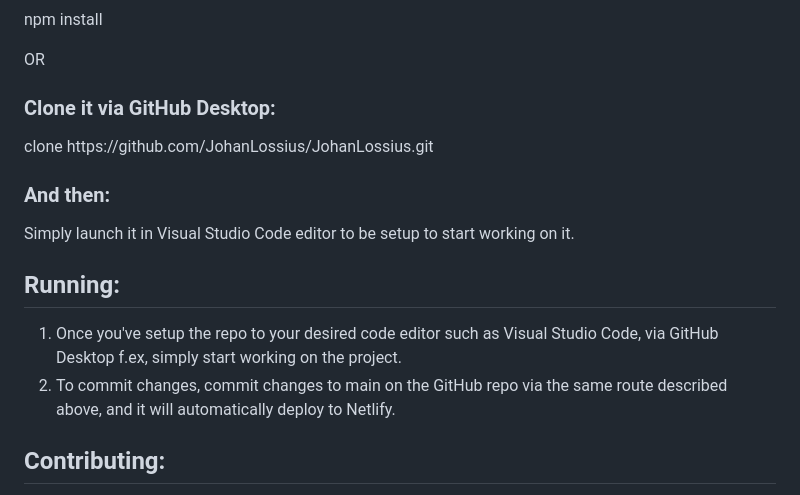
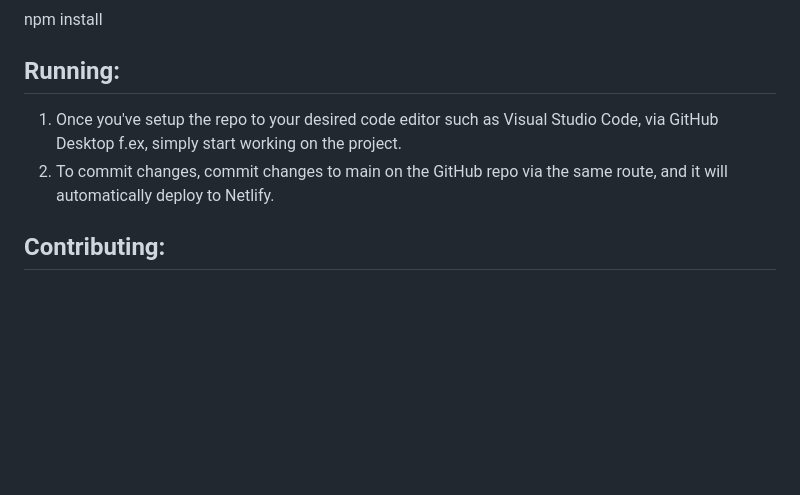
Before and after one commit to JohanLossius/JohanLossius, a Markdown page: README.md, the part around one of its changes. Drawn GitHub-style; blank space fills up the shorter version.

```diff
--- a/README.md
+++ b/README.md
@@ -36,17 +38,9 @@ Here are some ideas to get you started:
   <p>npm install</p>
-
-OR
-
-<h3>Clone it via GitHub Desktop:</h3>
-<p>clone https://github.com/JohanLossius/JohanLossius.git</p>
-
-<h3>And then:</h3>
-<p>Simply launch it in Visual Studio Code editor to be setup to start working on it.</p>
 
 <h2>Running:</h2>
 <ol>
 <li>Once you've setup the repo to your desired code editor such as Visual Studio Code, via GitHub Desktop f.ex, simply start working on the project.</li>
-<li>To commit changes, commit changes to main on the GitHub repo via the same route described above, and it will automatically deploy to Netlify.</li>
+<li>To commit changes, commit changes to main on the GitHub repo via the same route, and it will automatically deploy to Netlify.</li>
 </ol>
 
 <h2>Contributing:</h2>
```
Also changed, not shown: other parts of README.md (+6 -4 lines).
